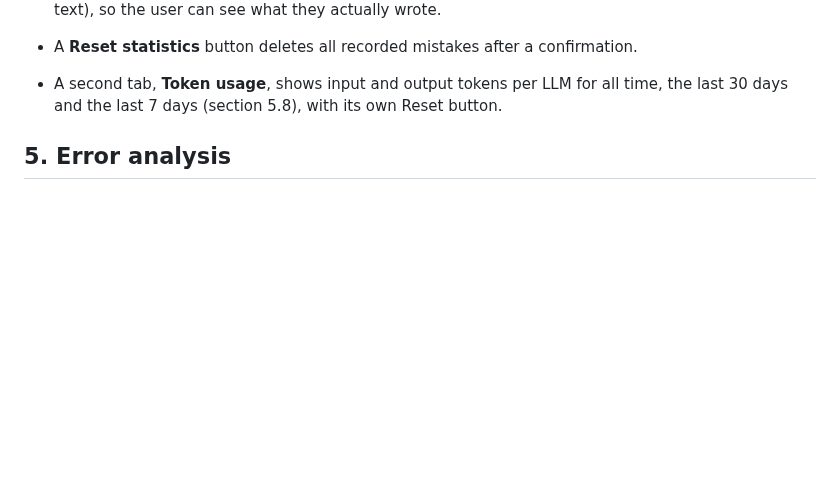
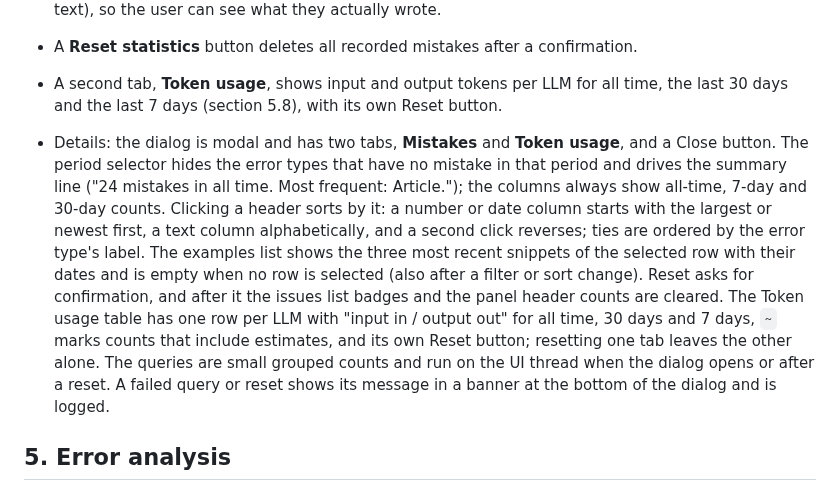
Before and after one commit to rm4n0s/english-tutor, a Markdown page: docs/SPEC.md, the part around the change. Rendered like a GitHub page; blank space fills up the shorter version.

Commit message:
Describe the Statistics dialog details in the spec

```diff
--- a/docs/SPEC.md
+++ b/docs/SPEC.md
@@ -170,6 +170,7 @@ A list of all the errors found by the last check sits at the top of the right co
 - Selecting a row shows the three most recent example snippets for that type (the user's own wrong text), so the user can see what they actually wrote.
 - A **Reset statistics** button deletes all recorded mistakes after a confirmation.
 - A second tab, **Token usage**, shows input and output tokens per LLM for all time, the last 30 days and the last 7 days (section 5.8), with its own Reset button.
+- Details: the dialog is modal and has two tabs, **Mistakes** and **Token usage**, and a Close button. The period selector hides the error types that have no mistake in that period and drives the summary line ("24 mistakes in all time. Most frequent: Article."); the columns always show all-time, 7-day and 30-day counts. Clicking a header sorts by it: a number or date column starts with the largest or newest first, a text column alphabetically, and a second click reverses; ties are ordered by the error type's label. The examples list shows the three most recent snippets of the selected row with their dates and is empty when no row is selected (also after a filter or sort change). Reset asks for confirmation, and after it the issues list badges and the panel header counts are cleared. The Token usage table has one row per LLM with "input in / output out" for all time, 30 days and 7 days, `~` marks counts that include estimates, and its own Reset button; resetting one tab leaves the other alone. The queries are small grouped counts and run on the UI thread when the dialog opens or after a reset. A failed query or reset shows its message in a banner at the bottom of the dialog and is logged.
 
 ## 5. Error analysis
 
```
